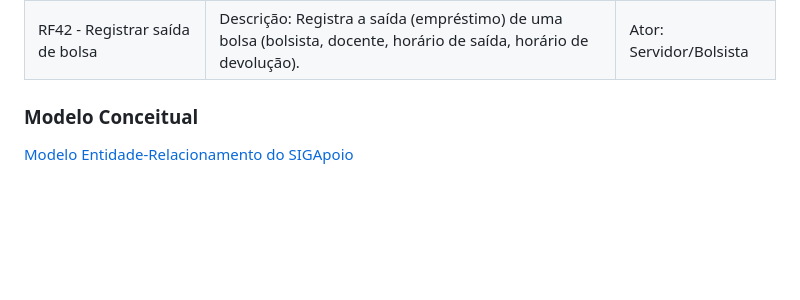
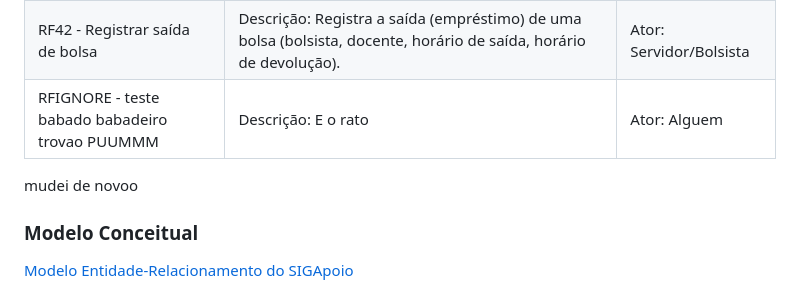
Before and after one commit to tgo-mas/SIGApoio, a Markdown page: docs/doc-visao.md, the part around the change. GitHub-like rendering; blank space fills up the shorter version.

Commit message:
Teste git flow

```diff
--- a/docs/doc-visao.md
+++ b/docs/doc-visao.md
@@ -81,7 +81,8 @@ RF39 - Adicionar item de bolsa |Descrição: Adiciona um determinado item ao kit
 RF40 - Listar itens de bolsa |Descrição: Lista os itens do kit de uma bolsa.| Ator: Servidor/Bolsista
 RF41 - Remover item de bolsa |Descrição: Remove um determinado item do kit de uma bolsa.| Ator: Servidor/Bolsista
 RF42 - Registrar saída de bolsa |Descrição: Registra a saída (empréstimo) de uma bolsa (bolsista, docente, horário de saída, horário de devolução).| Ator: Servidor/Bolsista
-
+RFIGNORE - teste babado babadeiro trovao PUUMMM|Descrição: E o rato| Ator: Alguem
+mudei de novoo
 
 ### Modelo Conceitual
 
```
